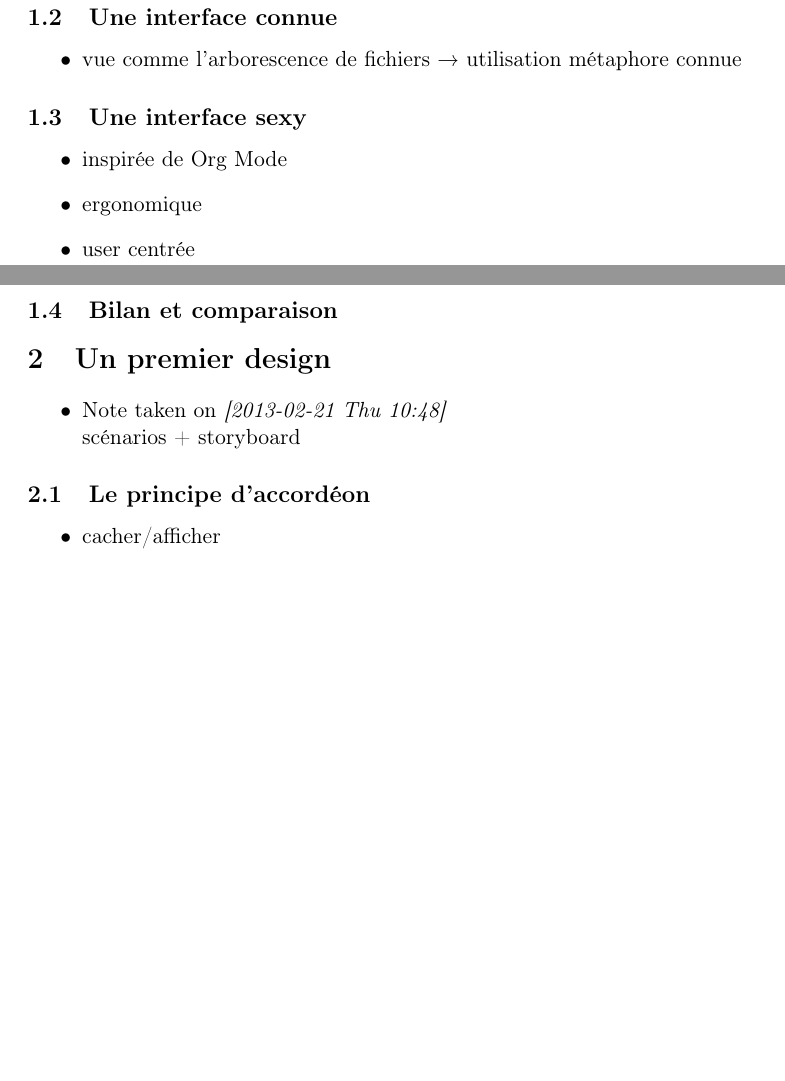
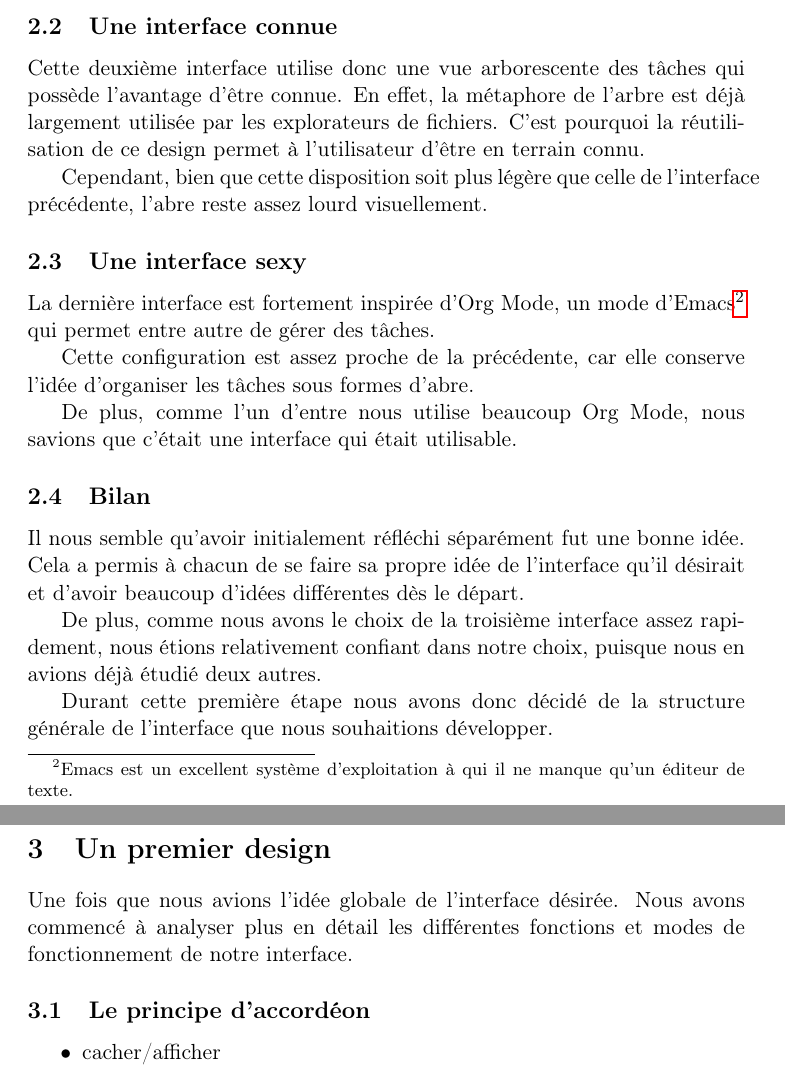
Before and after one commit to sildar/TASER, a LaTeX document (rapport.tex): two parts of pages 2 and 3 of 6 before the commit and two parts of pages 3 and 4 of 7 after it, joined at a grey line, cut so that both start at the same text, the shorter picture padded with empty space. Compiled offline with pdfLaTeX.

Commit message:
some text

```diff
--- a/rapport.tex
+++ b/rapport.tex
@@ -45,28 +77,55 @@ Gestionnaire Avaancé de Tâches}
 
 
 \subsection{Une interface connue}
-\begin{itemize}
-\item vue comme l'arborescence de fichiers
-  → utilisation métaphore connue
-\end{itemize}
+
+% TODO insérer un dessin
+
+Cette deuxième interface utilise donc une vue arborescente des tâches
+qui possède l'avantage d'être connue. En effet, la métaphore de
+l'arbre est déjà largement utilisée par les explorateurs de fichiers.
+C'est pourquoi la réutilisation de ce design permet à l'utilisateur
+d'être en terrain connu.
+
+Cependant, bien que cette disposition soit plus légère que celle de
+l'interface précédente, l'abre reste assez lourd visuellement.
 
 
 \subsection{Une interface sexy}
-\begin{itemize}
-\item inspirée de Org Mode
-\item ergonomique
-\item user centrée
-\end{itemize}
+
+% TODO insérer un dessin
+
+La dernière interface est fortement inspirée d'Org Mode, un mode
+d'Emacs\footnote{Emacs est un excellent système d'exploitation à qui
+  il ne manque qu'un éditeur de texte.} qui permet entre autre de
+gérer des tâches.
+
+Cette configuration est assez proche de la précédente, car elle
+conserve l'idée d'organiser les tâches sous formes d'abre.
+
+De plus, comme l'un d'entre nous utilise beaucoup Org Mode, nous
+savions que c'était une interface qui était utilisable.
 
 
-\subsection{Bilan et comparaison}
+\subsection{Bilan}
 
+Il nous semble qu'avoir initialement réfléchi séparément fut une bonne
+idée. Cela a permis à chacun de se faire sa propre idée de l'interface
+qu'il désirait et d'avoir beaucoup d'idées différentes dès le départ.
+
+De plus, comme nous avons le choix de la troisième interface assez
+rapidement, nous étions relativement confiant dans notre choix,
+puisque nous en avions déjà étudié deux autres.
+
+Durant cette première étape nous avons donc décidé de la structure
+générale de l'interface que nous souhaitions développer.
+
+% TODO lien en annexes pour les storyboard/images restantes
 
 \section{Un premier design}
-\begin{itemize}
-\item Note taken on \textit{[2013-02-21 Thu 10:48]} \\
-  scénarios + storyboard
-\end{itemize}
+
+Une fois que nous avions l'idée globale de l'interface désirée. Nous
+avons commencé à analyser plus en détail les différentes fonctions et
+modes de fonctionnement de notre interface.
 
 
 \subsection{Le principe d'accordéon}
```
Also changed, not shown: rapport.tex (56 more changed lines).
